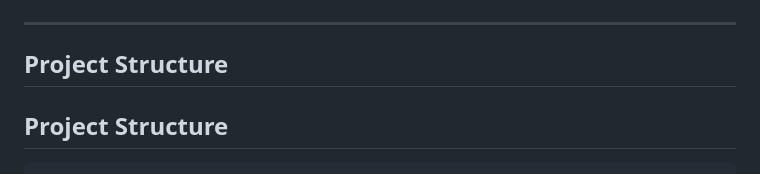
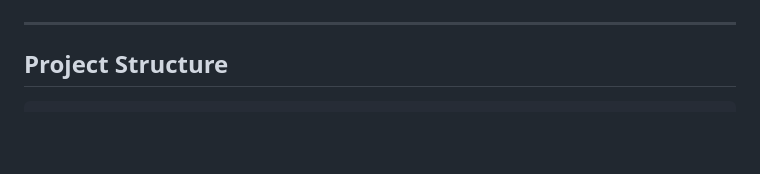
Before and after one commit to nisaruddin-dev/tsg-webdev-p01-nisaruddin, a Markdown page: README.md, the part around the change. Rendered like a GitHub page; blank space fills up the shorter version.

Commit message:
Fix formatting in README.md
Removed extra header for Project Structure section.

````diff
--- a/README.md
+++ b/README.md
@@ -82,8 +82,6 @@ The entire site is a **single HTML page** with three files:
 ![Mobile view](./assets/screenshot-mobile.png)
 
 ---
-
-## Project Structure
 ## Project Structure
 
 ```
````
